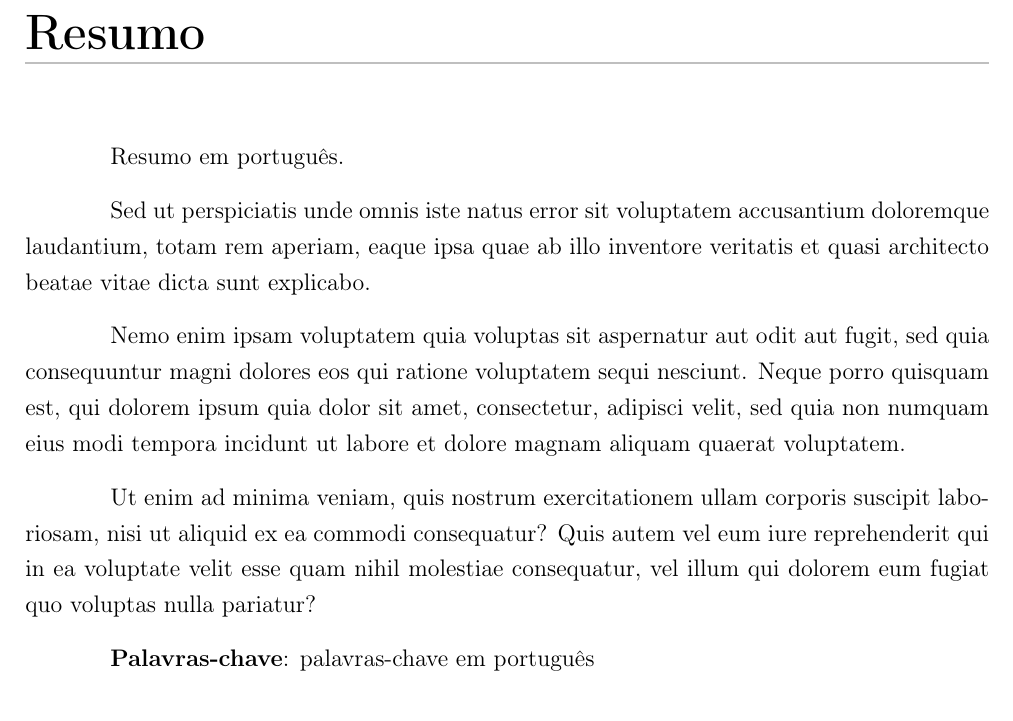
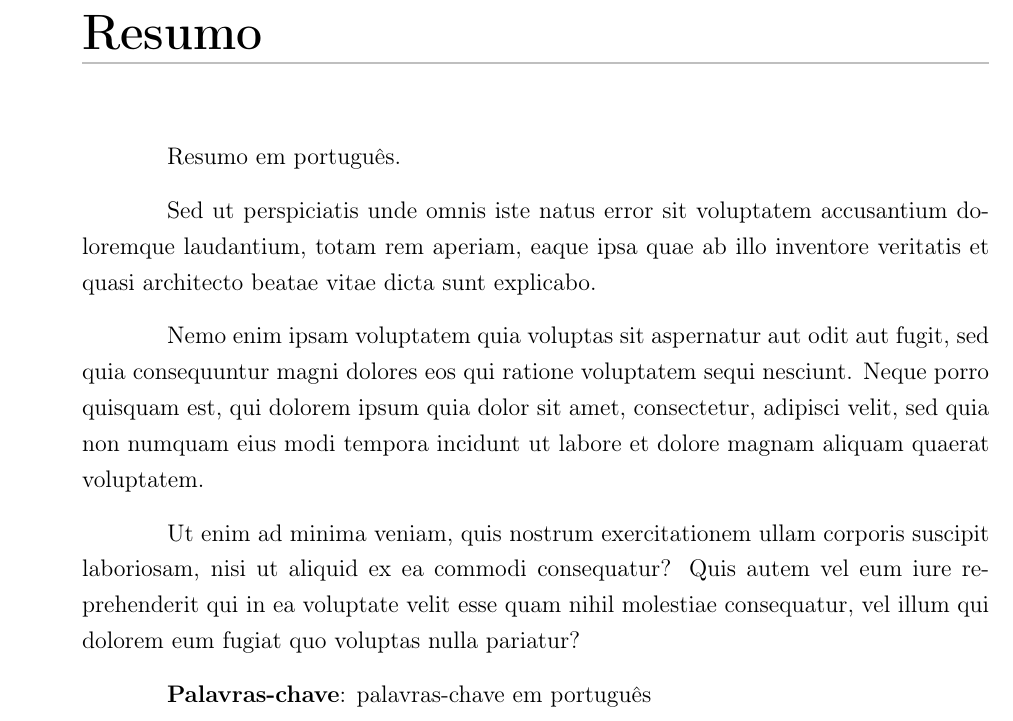
Before and after one commit to ErikVini/thesis_template, a LaTeX thesis (Thesis.tex, which reads Sections/0.1-configurations.tex): part of page 11 of 48, cut so that both start at the same text. Compiled offline with pdfLaTeX.

Commit message:
May 22, 2025, 8:29 PM

```diff
--- a/Sections/0.1-configurations.tex
+++ b/Sections/0.1-configurations.tex
@@ -42,7 +42,7 @@
 \usepackage[section]{placeins}  % Prevents floats from leaving their section
 
 % Layout and Geometry
-\usepackage[a4paper, left=2cm, right=2cm, top=3cm, bottom=2cm]{geometry}  % Page margins
+\usepackage[a4paper, left=2cm, right=2cm, top=3cm, bottom=2cm, bindingoffset=1cm]{geometry}  % Page margins
 \usepackage[space]{grffile}     % Allows spaces in graphic file names
 %\usepackage{showframe}         % Displays the layout frames (currently commented out)
 %\usepackage{fullpage}          % Use full page layout (currently commented out)
```
Also changed, not shown: Output/Thesis.pdf, 1 other file.
